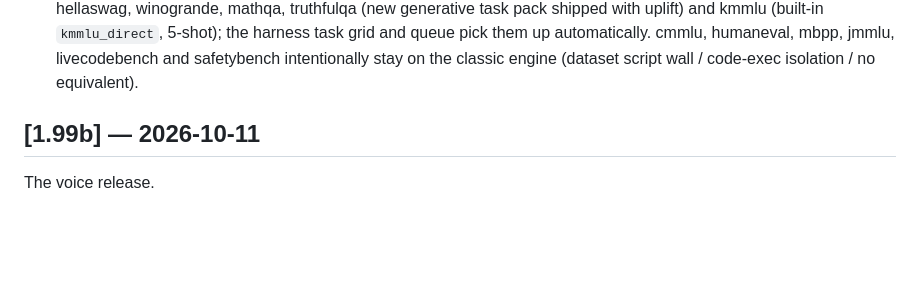
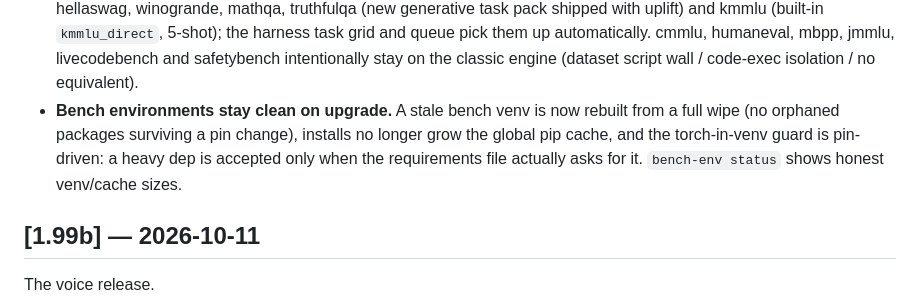
Before and after one commit to zviratko/omlx-uplift, a Markdown page: CHANGELOG.md, the part around the change. Drawn GitHub-style; blank space fills up the shorter version.

Commit message:
ACC-2e: changelog bullet for bench-env hygiene policy
Made under human guidelines with free tokens from local oMLX inference server

```diff
--- a/CHANGELOG.md
+++ b/CHANGELOG.md
@@ -31,6 +31,12 @@ users never see.
   queue pick them up automatically. cmmlu, humaneval, mbpp, jmmlu,
   livecodebench and safetybench intentionally stay on the classic
   engine (dataset script wall / code-exec isolation / no equivalent).
+- **Bench environments stay clean on upgrade.** A stale bench venv is
+  now rebuilt from a full wipe (no orphaned packages surviving a pin
+  change), installs no longer grow the global pip cache, and the
+  torch-in-venv guard is pin-driven: a heavy dep is accepted only when
+  the requirements file actually asks for it. `bench-env status` shows
+  honest venv/cache sizes.
 
 ## [1.99b] — 2026-10-11
 
```
